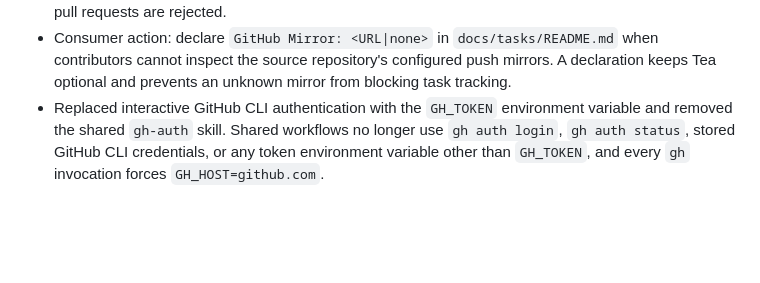
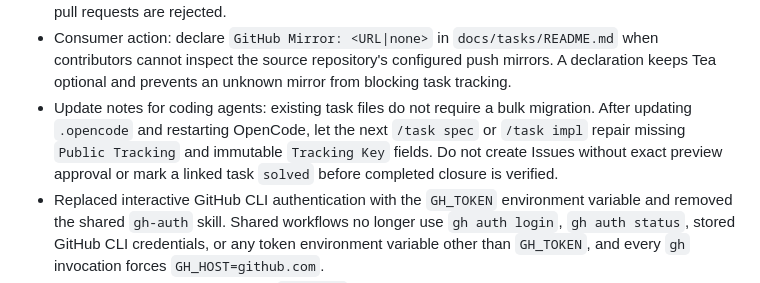
Before and after one commit to codegeist-ai/codegeist-agent-kit, a Markdown page: README_release.md, the part around the change. Drawn GitHub-style; blank space fills up the shorter version.

Commit message:
chore(release): publish task mirror workflow
- document migration guidance for existing task files
- update .opencode to release 79b510d

```diff
--- a/README_release.md
+++ b/README_release.md
@@ -62,6 +62,11 @@ branch should contain only runtime files needed by consuming repositories:
   when contributors cannot inspect the source repository's configured push
   mirrors. A declaration keeps Tea optional and prevents an unknown mirror from
   blocking task tracking.
+- Update notes for coding agents: existing task files do not require a bulk
+  migration. After updating `.opencode` and restarting OpenCode, let the next
+  `/task spec` or `/task impl` repair missing `Public Tracking` and immutable
+  `Tracking Key` fields. Do not create Issues without exact preview approval or
+  mark a linked task `solved` before completed closure is verified.
 - Replaced interactive GitHub CLI authentication with the `GH_TOKEN` environment
   variable and removed the shared `gh-auth` skill. Shared workflows no longer
   use `gh auth login`, `gh auth status`, stored GitHub CLI credentials, or any
```
